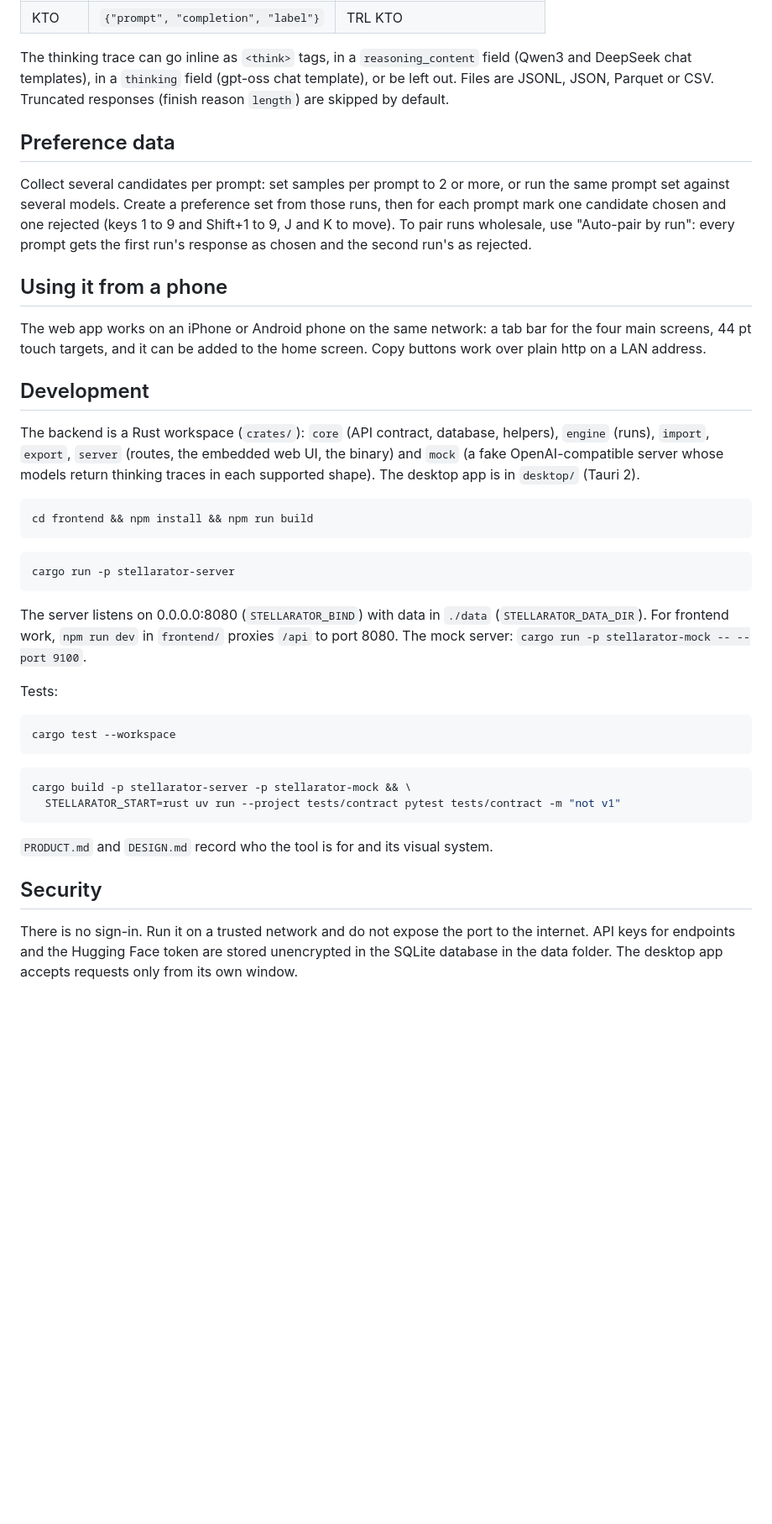
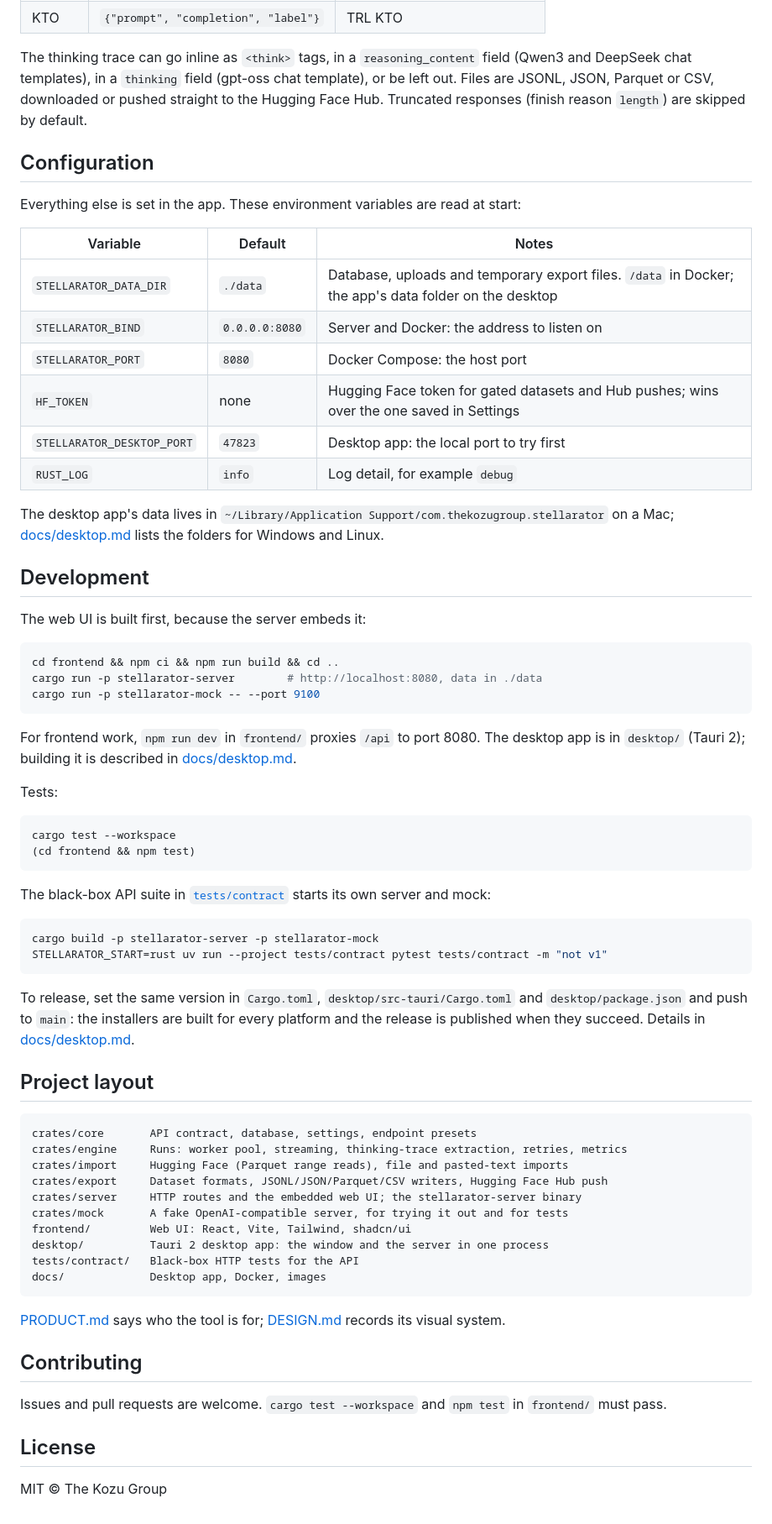
Before and after one commit to thekozugroup/Stellarator, a Markdown page: README.md, the part around one of its changes. Shown at 84% size. GitHub-like rendering; blank space fills up the shorter version.

````diff
--- a/README.md
+++ b/README.md
@@ -102,56 +204,78 @@ Preference (one record per pair):
 
 The thinking trace can go inline as `<think>` tags, in a `reasoning_content` field (Qwen3 and
 DeepSeek chat templates), in a `thinking` field (gpt-oss chat template), or be left out. Files are
-JSONL, JSON, Parquet or CSV. Truncated responses (finish reason `length`) are skipped by default.
+JSONL, JSON, Parquet or CSV, downloaded or pushed straight to the Hugging Face Hub. Truncated
+responses (finish reason `length`) are skipped by default.
 
-## Preference data
+## Configuration
 
-Collect several candidates per prompt: set samples per prompt to 2 or more, or run the same prompt
-set against several models. Create a preference set from those runs, then for each prompt mark one
-candidate chosen and one rejected (keys 1 to 9 and Shift+1 to 9, J and K to move). To pair runs
-wholesale, use "Auto-pair by run": every prompt gets the first run's response as chosen and the
-second run's as rejected.
+Everything else is set in the app. These environment variables are read at start:
 
-## Using it from a phone
+| Variable | Default | Notes |
+| --- | --- | --- |
+| `STELLARATOR_DATA_DIR` | `./data` | Database, uploads and temporary export files. `/data` in Docker; the app's data folder on the desktop |
+| `STELLARATOR_BIND` | `0.0.0.0:8080` | Server and Docker: the address to listen on |
+| `STELLARATOR_PORT` | `8080` | Docker Compose: the host port |
+| `HF_TOKEN` | none | Hugging Face token for gated datasets and Hub pushes; wins over the one saved in Settings |
+| `STELLARATOR_DESKTOP_PORT` | `47823` | Desktop app: the local port to try first |
+| `RUST_LOG` | `info` | Log detail, for example `debug` |
 
-The web app works on an iPhone or Android phone on the same network: a tab bar for the four main
-screens, 44 pt touch targets, and it can be added to the home screen. Copy buttons work over plain
-http on a LAN address.
+The desktop app's data lives in `~/Library/Application Support/com.thekozugroup.stellarator` on a
+Mac; [docs/desktop.md](docs/desktop.md) lists the folders for Windows and Linux.
 
 ## Development
 
-The backend is a Rust workspace (`crates/`): `core` (API contract, database, helpers), `engine`
-(runs), `import`, `export`, `server` (routes, the embedded web UI, the binary) and `mock` (a fake
-OpenAI-compatible server whose models return thinking traces in each supported shape). The desktop
-app is in `desktop/` (Tauri 2).
+The web UI is built first, because the server embeds it:
 
 ```bash
-cd frontend && npm install && npm run build
+cd frontend && npm ci && npm run build && cd ..
+cargo run -p stellarator-server        # http://localhost:8080, data in ./data
+cargo run -p stellarator-mock -- --port 9100
 ```
 
-```bash
-cargo run -p stellarator-server
-```
-
-The server listens on 0.0.0.0:8080 (`STELLARATOR_BIND`) with data in `./data`
-(`STELLARATOR_DATA_DIR`). For frontend work, `npm run dev` in `frontend/` proxies `/api` to port
-8080. The mock server: `cargo run -p stellarator-mock -- --port 9100`.
+For frontend work, `npm run dev` in `frontend/` proxies `/api` to port 8080. The desktop app is in
+`desktop/` (Tauri 2); building it is described in [docs/desktop.md](docs/desktop.md).
 
 Tests:
 
 ```bash
 cargo test --workspace
+(cd frontend && npm test)
 ```
 
+The black-box API suite in [`tests/contract`](tests/contract) starts its own server and mock:
+
 ```bash
-cargo build -p stellarator-server -p stellarator-mock && \
-  STELLARATOR_START=rust uv run --project tests/contract pytest tests/contract -m "not v1"
+cargo build -p stellarator-server -p stellarator-mock
+STELLARATOR_START=rust uv run --project tests/contract pytest tests/contract -m "not v1"
 ```
 
-`PRODUCT.md` and `DESIGN.md` record who the tool is for and its visual system.
+To release, set the same version in `Cargo.toml`, `desktop/src-tauri/Cargo.toml` and
+`desktop/package.json` and push to `main`: the installers are built for every platform and the
+release is published when they succeed. Details in [docs/desktop.md](docs/desktop.md#builds-and-releases-ci).
 
-## Security
+## Project layout
 
-There is no sign-in. Run it on a trusted network and do not expose the port to the internet. API
-keys for endpoints and the Hugging Face token are stored unencrypted in the SQLite database in the
-data folder. The desktop app accepts requests only from its own window.
+```
+crates/core       API contract, database, settings, endpoint presets
+crates/engine     Runs: worker pool, streaming, thinking-trace extraction, retries, metrics
+crates/import     Hugging Face (Parquet range reads), file and pasted-text imports
+crates/export     Dataset formats, JSONL/JSON/Parquet/CSV writers, Hugging Face Hub push
+crates/server     HTTP routes and the embedded web UI; the stellarator-server binary
+crates/mock       A fake OpenAI-compatible server, for trying it out and for tests
+frontend/         Web UI: React, Vite, Tailwind, shadcn/ui
+desktop/          Tauri 2 desktop app: the window and the server in one process
+tests/contract/   Black-box HTTP tests for the API
+docs/             Desktop app, Docker, images
+```
+
+[PRODUCT.md](PRODUCT.md) says who the tool is for; [DESIGN.md](DESIGN.md) records its visual system.
+
+## Contributing
+
+Issues and pull requests are welcome. `cargo test --workspace` and `npm test` in `frontend/` must
+pass.
+
+## License
+
+MIT © The Kozu Group
````
Also changed, not shown: other parts of README.md (+162 -60 lines), docs/assets/screenshot-export.png (added), docs/assets/screenshot-preferences.png (added), docs/assets/screenshot-run.png (added), docs/assets/screenshot-sample.png (added), 7 other files.
